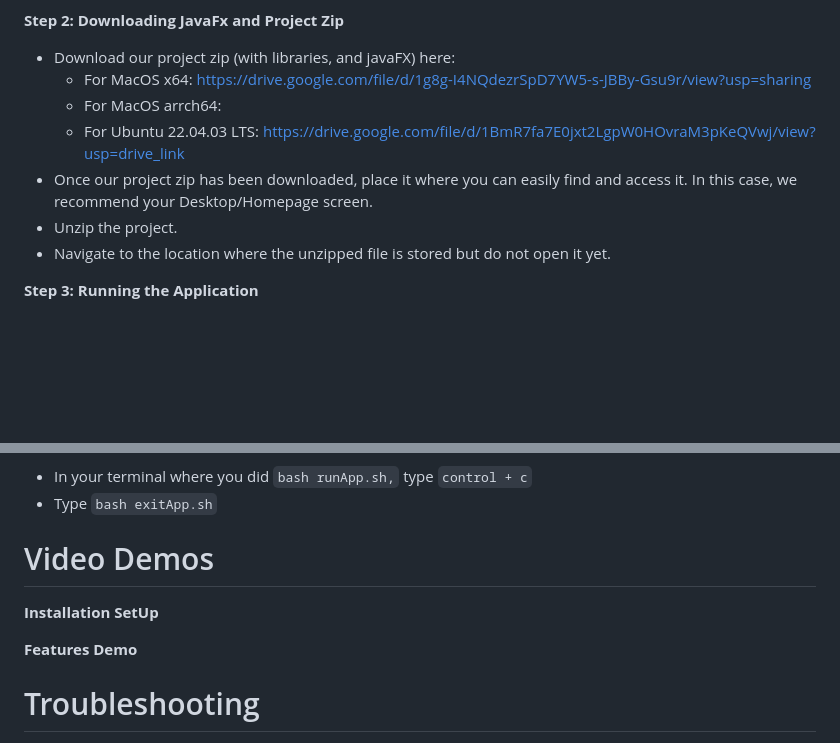
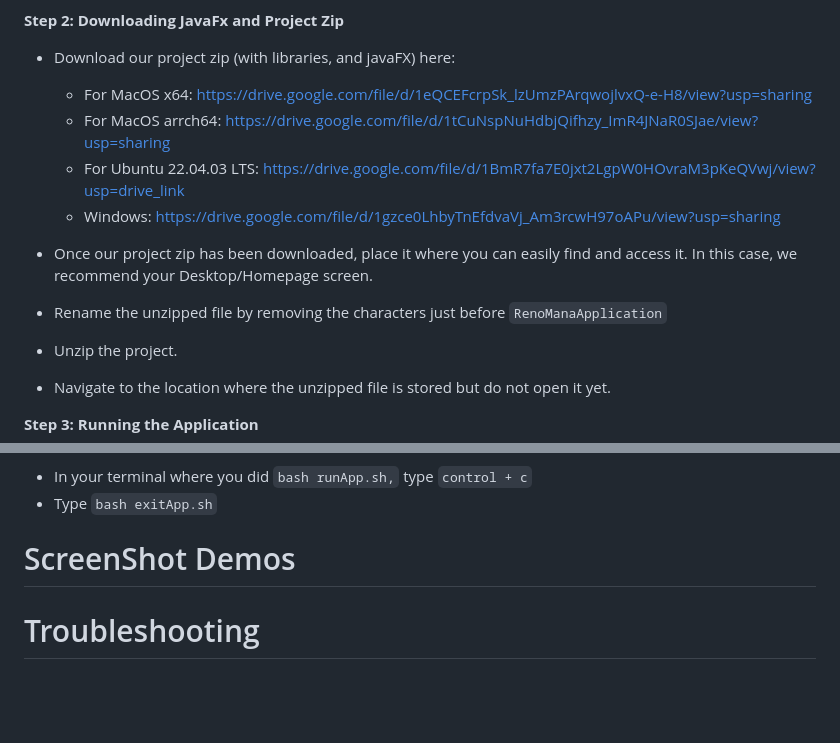
Before and after one commit to remker1/RenoMana, a Markdown page: README.md, 2 parts joined by grey strips. Rendered like a GitHub page; blank space fills up the shorter version.

```diff
--- a/README.md
+++ b/README.md
@@ -27,10 +27,13 @@ Before installing the RenoMana Application, ensure you have the following prereq
 
 **Step 2: Downloading JavaFx and Project Zip**
 - Download our project zip (with libraries, and javaFX) here:
-    - For MacOS x64: https://drive.google.com/file/d/1g8g-I4NQdezrSpD7YW5-s-JBBy-Gsu9r/view?usp=sharing
-    - For MacOS arrch64:
+    - For MacOS x64: https://drive.google.com/file/d/1eQCEFcrpSk_lzUmzPArqwojlvxQ-e-H8/view?usp=sharing
+    - For MacOS arrch64: https://drive.google.com/file/d/1tCuNspNuHdbjQifhzy_ImR4JNaR0SJae/view?usp=sharing
     - For Ubuntu 22.04.03 LTS: https://drive.google.com/file/d/1BmR7fa7E0jxt2LgpW0HOvraM3pKeQVwj/view?usp=drive_link
+    - Windows: https://drive.google.com/file/d/1gzce0LhbyTnEfdvaVj_Am3rcwH97oAPu/view?usp=sharing
+
 - Once our project zip has been downloaded, place it where you can easily find and access it. In this case, we recommend your Desktop/Homepage screen.
+- Rename the unzipped file by removing the characters just before `RenoManaApplication`
 - Unzip the project.
 - Navigate to the location where the unzipped file is stored but do not open it yet.
 
@@ -55,10 +58,8 @@ Before installing the RenoMana Application, ensure you have the following prereq
 - In your terminal where you did `bash runApp.sh,` type `control + c`
 - Type `bash exitApp.sh`
 
-# Video Demos
-**Installation SetUp**
+# ScreenShot Demos
 
-**Features Demo**
 
 # Troubleshooting
 - Port Issues: Most common issue that can pop out is when port 5001 is already running when we are trying to run Docker. To troubleshoot:
```
